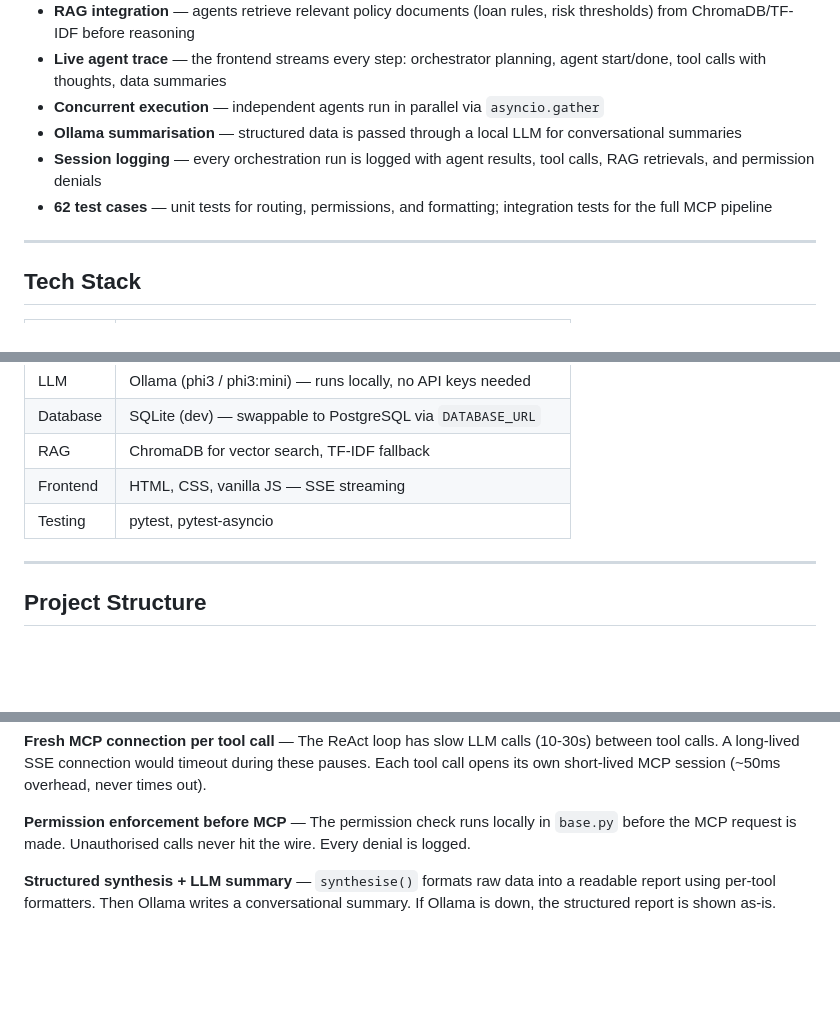
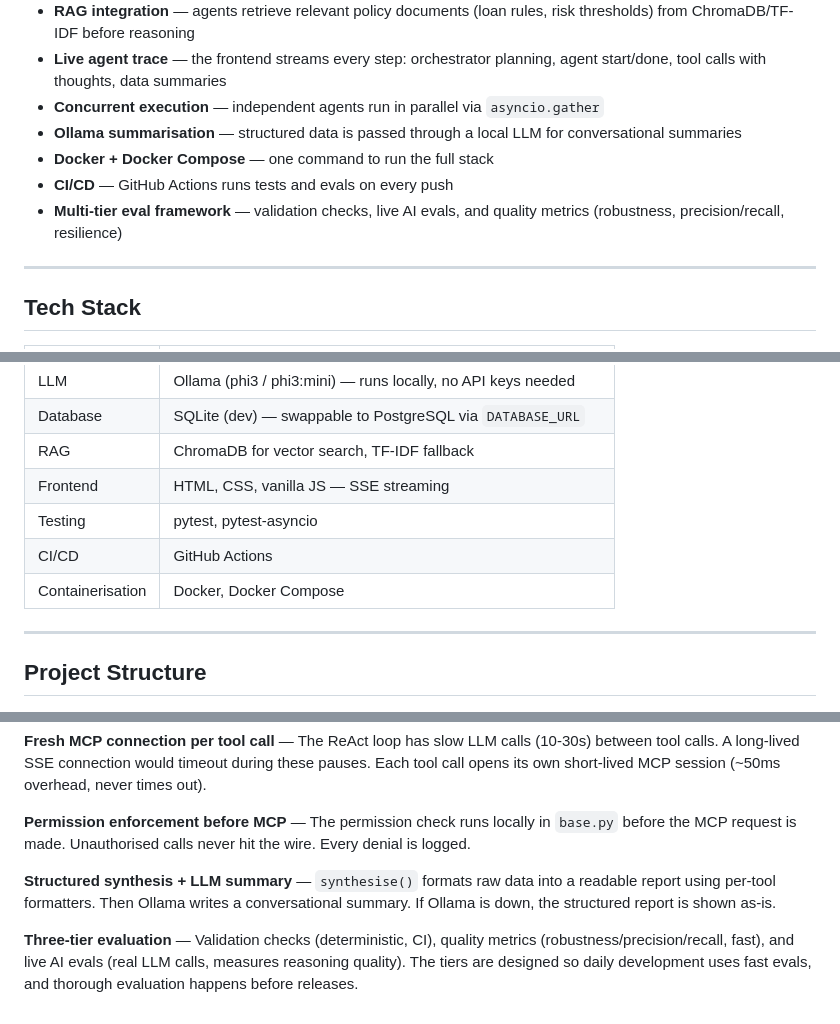
Before and after one commit to Elamathy-S/multi-agent-ai-framework, a Markdown page: README.md, 3 parts joined by grey strips. GitHub-like rendering; blank space fills up the shorter version.

```diff
--- a/README.md
+++ b/README.md
@@ -86,8 +88,9 @@ The MCP server is the **single source of truth** for all tools. Agents don't imp
 - **Live agent trace** — the frontend streams every step: orchestrator planning, agent start/done, tool calls with thoughts, data summaries
 - **Concurrent execution** — independent agents run in parallel via `asyncio.gather`
 - **Ollama summarisation** — structured data is passed through a local LLM for conversational summaries
-- **Session logging** — every orchestration run is logged with agent results, tool calls, RAG retrievals, and permission denials
-- **62 test cases** — unit tests for routing, permissions, and formatting; integration tests for the full MCP pipeline
+- **Docker + Docker Compose** — one command to run the full stack
+- **CI/CD** — GitHub Actions runs tests and evals on every push
+- **Multi-tier eval framework** — validation checks, live AI evals, and quality metrics (robustness, precision/recall, resilience)
 
 ---
 
@@ -102,6 +105,8 @@ The MCP server is the **single source of truth** for all tools. Agents don't imp
 | RAG | ChromaDB for vector search, TF-IDF fallback |
 | Frontend | HTML, CSS, vanilla JS — SSE streaming |
 | Testing | pytest, pytest-asyncio |
+| CI/CD | GitHub Actions |
+| Containerisation | Docker, Docker Compose |
 
 ---
 
@@ -292,3 +337,5 @@ See `.env.example` for all options:
 **Permission enforcement before MCP** — The permission check runs locally in `base.py` before the MCP request is made. Unauthorised calls never hit the wire. Every denial is logged.
 
 **Structured synthesis + LLM summary** — `synthesise()` formats raw data into a readable report using per-tool formatters. Then Ollama writes a conversational summary. If Ollama is down, the structured report is shown as-is.
+
+**Three-tier evaluation** — Validation checks (deterministic, CI), quality metrics (robustness/precision/recall, fast), and live AI evals (real LLM calls, measures reasoning quality). The tiers are designed so daily development uses fast evals, and thorough evaluation happens before releases.
```
Also changed, not shown: other parts of README.md (+73 -31 lines).
